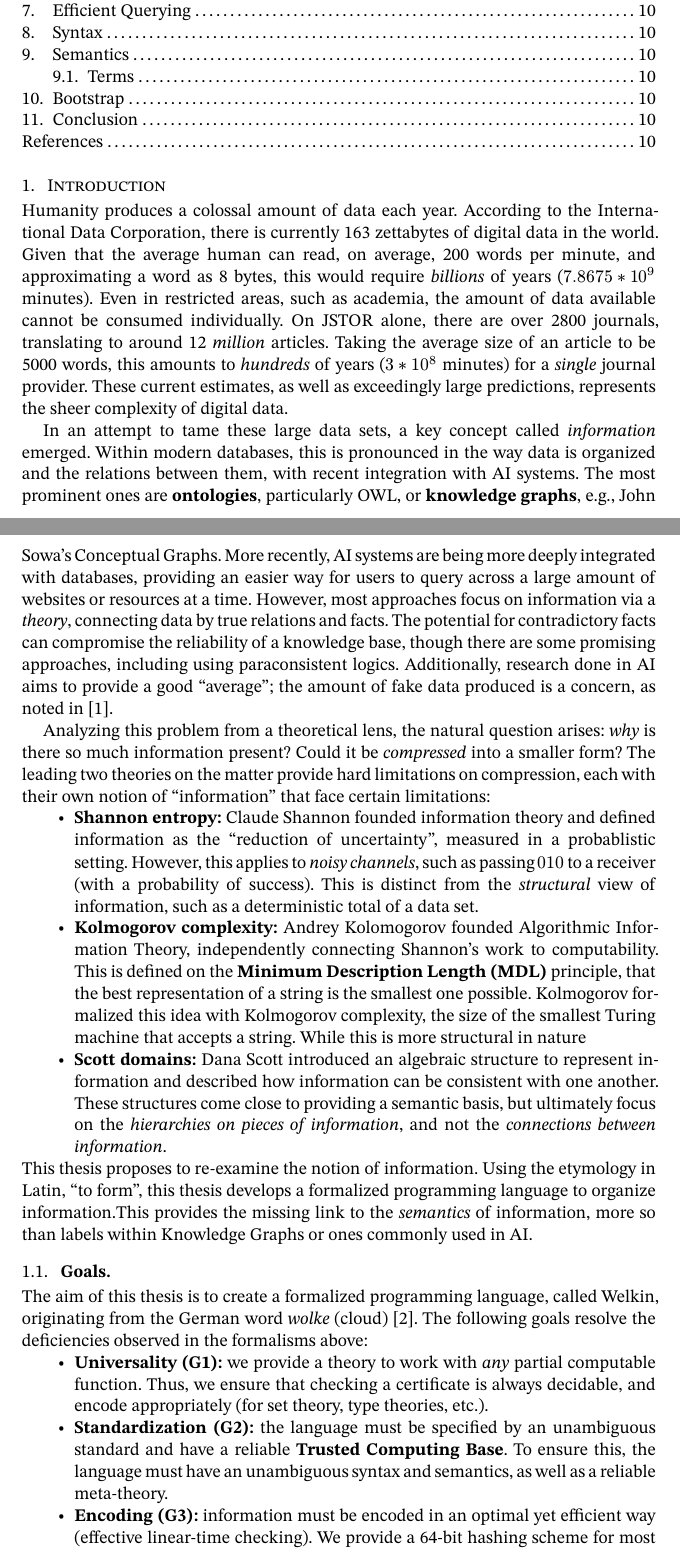
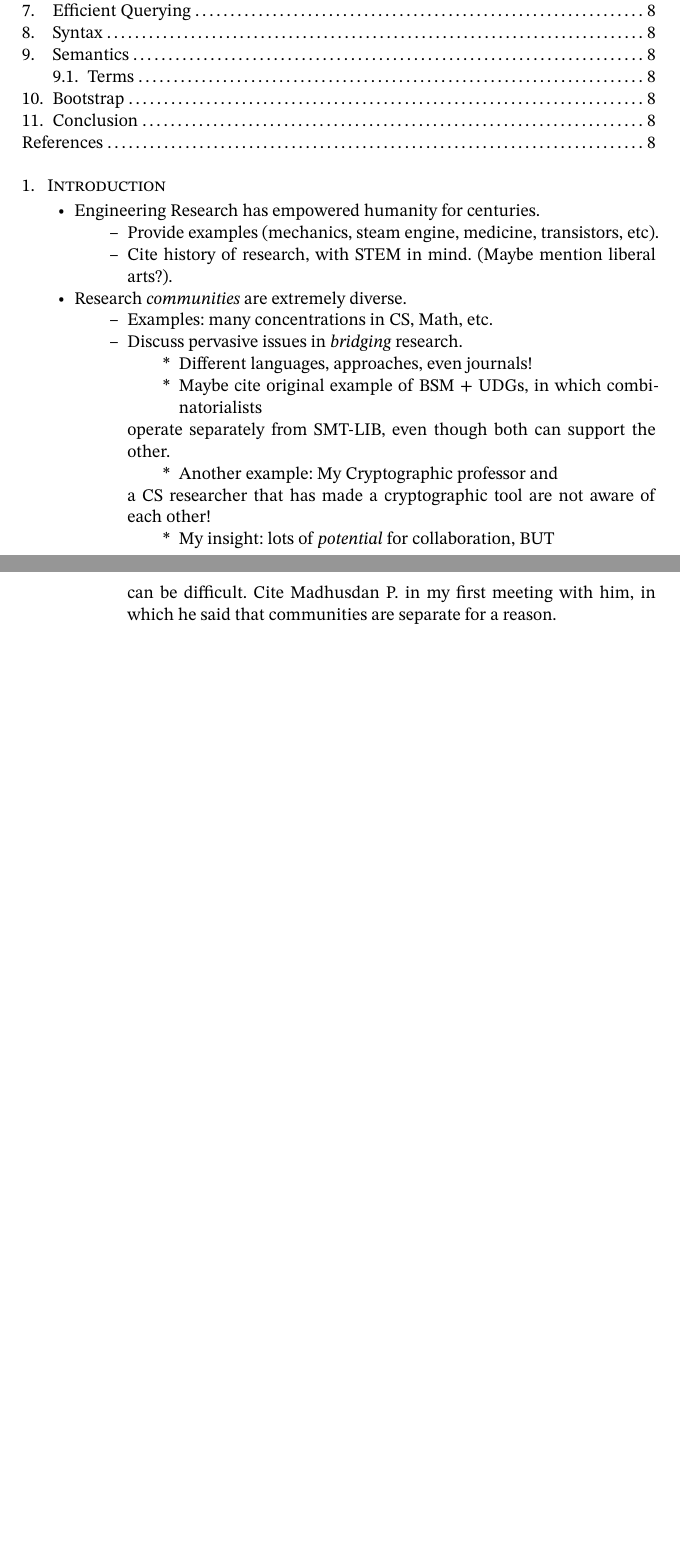
Before and after one commit to oscar-bender-stone/honors-thesis, a Typst document (source/0_index.typ, which reads source/1_introduction.typ): two parts of pages 1 and 2 of 10 before the commit and two parts of pages 1 and 2 of 8 after it, joined at a grey line, cut so that both start at the same text, the shorter picture padded with empty space. Compiled offline with Typst 0.15.

Commit message:
Reimagined introduction with new outline

```diff
--- a/source/1_introduction.typ
+++ b/source/1_introduction.typ
@@ -1,83 +1,26 @@
 // SPDX-FileCopyrightText: Oscar Bender-Stone <oscar-bender-stone@protonmail.com>
 // SPDX-License-Identifier: MIT
 
-
 = Introduction
 
-Humanity produces a colossal amount of data each year. According to the
-International Data Corporation, there is currently 163 zettabytes of digital
-data in the world. Given that the average human can read, on average, 200 words
-per minute, and approximating a word as 8 bytes, this would require _billions_
-of years ($7.8675 * 10^9$ minutes). Even in restricted areas, such as academia,
-the amount of data available cannot be consumed individually. On JSTOR alone,
-there are over 2800 journals, translating to around 12 _million_ articles.
-Taking the average size of an article to be 5000 words, this amounts to
-_hundreds_ of years ($3 * 10^8$ minutes) for a _single_ journal provider. These
-current estimates, as well as exceedingly large predictions, represents the
-sheer complexity of digital data.
+- Engineering Research has empowered humanity for centuries.
 
-In an attempt to tame these large data sets, a key concept called _information_
-emerged. Within modern databases, this is pronounced in the way data is
-organized and the relations between them, with recent integration with AI
-systems. The most prominent ones are *ontologies*, particularly OWL, or
-*knowledge graphs*, e.g., John Sowa's Conceptual Graphs. More recently, AI
-systems are being more deeply integrated with databases, providing an easier way
-for users to query across a large amount of websites or resources at a time.
-However, most approaches focus on information via a _theory_, connecting data by
-true relations and facts. The potential for contradictory facts can compromise
-the reliability of a knowledge base, though there are some promising approaches,
-including using paraconsistent logics. Additionally, research done in AI aims to
-provide a good "average"; the amount of fake data produced is a concern, as
-noted in @Romano2025SyntheticGD.
+  - Provide examples (mechanics, steam engine, medicine, transistors, etc).
 
-Analyzing this problem from a theoretical lens, the natural question arises:
-_why_ is there so much information present? Could it be _compressed_ into a
-smaller form? The leading two theories on the matter provide hard limitations on
-compression, each with their own notion of "information" that face certain
-limitations:
+  - Cite history of research, with STEM in mind. (Maybe mention liberal arts?).
 
-- *Shannon entropy:* Claude Shannon founded information theory and defined
-  information as the "reduction of uncertainty", measured in a probablistic
-  setting. However, this applies to _noisy channels_, such as passing $010$ to a
-  receiver (with a probability of success). This is distinct from the
-  _structural_ view of information, such as a deterministic total of a data set.
+- Research _communities_ are extremely diverse.
 
-- *Kolmogorov complexity:* Andrey Kolomogorov founded Algorithmic Information
-  Theory, independently connecting Shannon's work to computability. This is
-  defined on the *Minimum Description Length (MDL)* principle, that the best
-  representation of a string is the smallest one possible. Kolmogorov formalized
-  this idea with Kolmogorov complexity, the size of the smallest Turing machine
-  that accepts a string. While this is more structural in nature
+  - Examples: many concentrations in CS, Math, etc.
 
-- *Scott domains:* Dana Scott introduced an algebraic structure to represent
-  information and described how information can be consistent with one another.
-  These structures come close to providing a semantic basis, but ultimately
-  focus on the _hierarchies on pieces of information_, and not the _connections
-  between information_.
+  - Discuss pervasive issues in _bridging_ research.
 
+    - Different languages, approaches, even journals!
 
-This thesis proposes to re-examine the notion of information. Using the
-etymology in Latin, "to form", this thesis develops a formalized programming
-language to organize information.This provides the missing link to the
-_semantics_ of information, more so than labels within Knowledge Graphs or ones
-commonly used in AI.
+    - Maybe cite original example of BSM + UDGs, in which combinatorialists
+    operate separately from SMT-LIB, even though both can support the other.
 
-== Goals
+    - Another example: My Cryptographic professor and
+    a CS researcher that has made a cryptographic tool are not aware of each
+    other!
 
-The aim of this thesis is to create a formalized programming language, called
-Welkin, originating from the German word _wolke_ (cloud) @dictionary:welkin. The
-following goals resolve the deficiencies observed in the formalisms above:
-
-- *Universality (G1):* we provide a theory to work with _any_ partial computable
-  function. Thus, we ensure that checking a certificate is always decidable, and
-  encode appropriately (for set theory, type theories, etc.).
-
-- *Standardization (G2):* the language must be specified by an unambiguous
-  standard and have a reliable *Trusted Computing Base*. To ensure this, the
-  language must have an unambiguous syntax and semantics, as well as a reliable
-  meta-theory.
-
-- *Encoding (G3):* information must be encoded in an optimal yet efficient way
-  (effective linear-time checking). We provide a 64-bit hashing scheme for most
-  implementations, as this ensures enough unique IDs while being efficient on
-  modern hardware.
@@ -93 +26,0 @@ following goals resolve the deficiencies observed in the formalisms above:
-  [@foundations],
@@ -99 +26,0 @@ following goals resolve the deficiencies observed in the formalisms above:
-  [@information_graphs],
@@ -108,5 +27,3 @@ following goals resolve the deficiencies observed in the formalisms above:
-  [@semantics],
-  [Explains the semantics of terms in the theory and finalizes the encoding.
-    This also introduces the 64-bit hashing scheme.],
-
-  [@bootstrap],
+    - My insight: lots of _potential_ for collaboration, BUT
+    can be difficult. Cite Madhusdan P. in my first meeting with him, in which
+    he said that communities are separate for a reason.
```
Also changed, not shown: source/1_introduction.typ (41 more changed lines).
